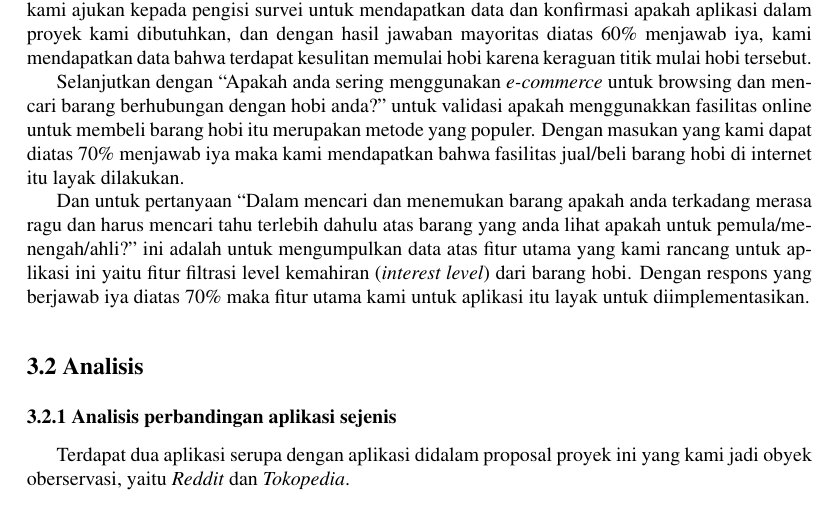
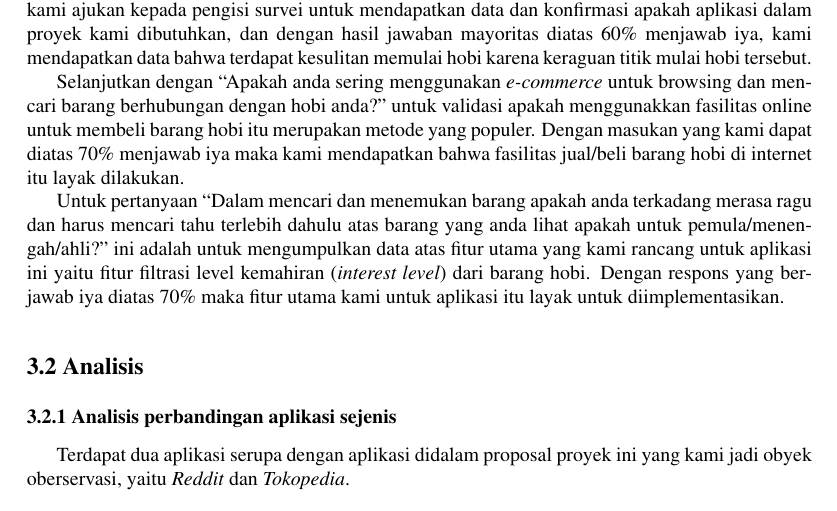
Before and after one commit to aldihsuhandi/skripsi-2023, a LaTeX document (proposal/latex/proposal.tex): part of page 7 of 10, cut so that both start at the same text. Compiled offline with pdfLaTeX.

Commit message:
fix typo

```diff
--- a/proposal/latex/proposal.tex
+++ b/proposal/latex/proposal.tex
@@ -199,7 +199,7 @@ Pertanyaan “Apakah anda takut untuk mengambil hobi baru karena tidak tau mulai
 Selanjutkan dengan “Apakah anda sering menggunakan \textit{e-commerce} untuk browsing dan mencari barang berhubungan dengan hobi anda?” untuk validasi apakah menggunakkan fasilitas online untuk membeli barang hobi itu merupakan metode yang populer. Dengan masukan yang kami dapat diatas 70\% menjawab iya maka kami mendapatkan bahwa fasilitas jual/beli barang hobi di internet itu layak dilakukan.
 
 
-Dan untuk pertanyaan “Dalam mencari dan menemukan barang apakah anda terkadang merasa ragu dan harus mencari tahu terlebih dahulu atas barang yang anda lihat apakah untuk pemula/menengah/ahli?” ini adalah untuk mengumpulkan data atas fitur utama yang kami rancang untuk aplikasi ini yaitu fitur filtrasi level kemahiran (\textit{interest level}) dari barang hobi. Dengan respons yang berjawab iya diatas 70\% maka fitur utama kami untuk aplikasi itu layak untuk diimplementasikan.
+Untuk pertanyaan “Dalam mencari dan menemukan barang apakah anda terkadang merasa ragu dan harus mencari tahu terlebih dahulu atas barang yang anda lihat apakah untuk pemula/menengah/ahli?” ini adalah untuk mengumpulkan data atas fitur utama yang kami rancang untuk aplikasi ini yaitu fitur filtrasi level kemahiran (\textit{interest level}) dari barang hobi. Dengan respons yang berjawab iya diatas 70\% maka fitur utama kami untuk aplikasi itu layak untuk diimplementasikan.
 
 \subsection*{3.2 Analisis}
 \addcontentsline{toc}{subsection}{\protect\numberline{}3.2 Analisis}
```
